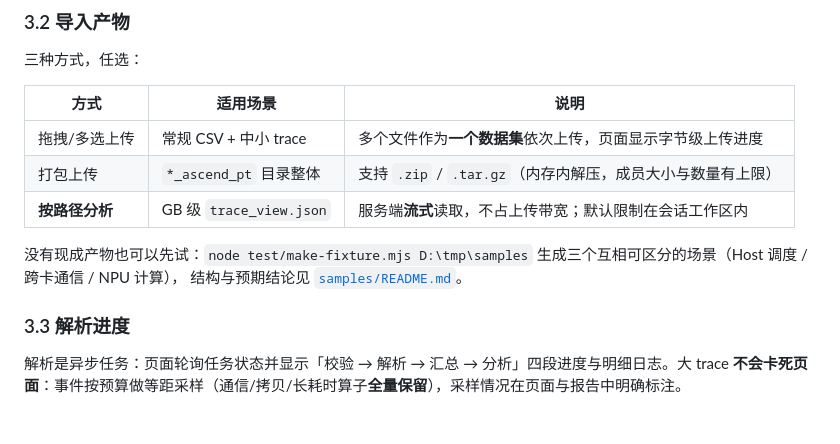
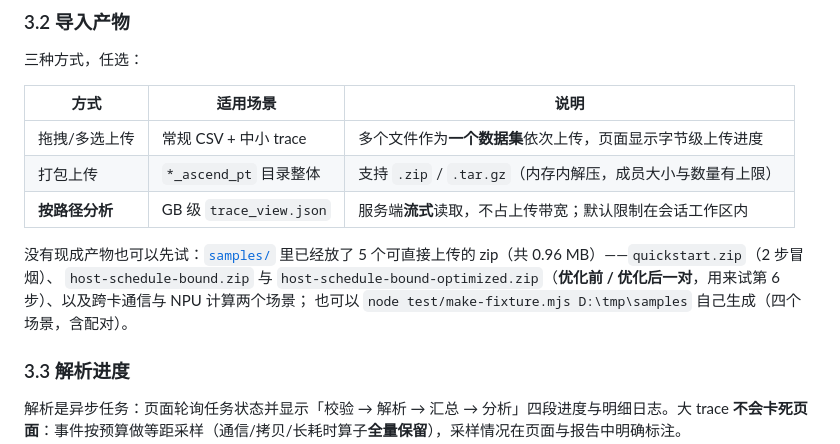
Before and after one commit to nutsDad/dsh-plugin-vllm-ascend-profiler, a Markdown page: README.md, the part around the change. GitHub-like rendering; blank space fills up the shorter version.

Commit message:
docs(samples): link the shipped sample zips from the README
The import section now points at samples/ (five uploadable zips, including the
before/after pair for step 6) instead of only describing the generator.

```diff
--- a/README.md
+++ b/README.md
@@ -105,8 +105,9 @@ dsh --profile demo --from-default-profile web --port 3099 --no-open
 | 打包上传 | `*_ascend_pt` 目录整体 | 支持 `.zip` / `.tar.gz`（内存内解压，成员大小与数量有上限） |
 | **按路径分析** | GB 级 `trace_view.json` | 服务端**流式**读取，不占上传带宽；默认限制在会话工作区内 |
 
-没有现成产物也可以先试：`node test/make-fixture.mjs D:\tmp\samples` 生成三个互相可区分的场景（Host 调度 / 跨卡通信 / NPU 计算），
-结构与预期结论见 [`samples/README.md`](samples/README.md)。
+没有现成产物也可以先试：[`samples/`](samples/README.md) 里已经放了 5 个可直接上传的 zip（共 0.96 MB）——`quickstart.zip`（2 步冒烟）、
+`host-schedule-bound.zip` 与 `host-schedule-bound-optimized.zip`（**优化前 / 优化后一对**，用来试第 6 步）、以及跨卡通信与 NPU 计算两个场景；
+也可以 `node test/make-fixture.mjs D:\tmp\samples` 自己生成（四个场景，含配对）。
 
 ### 3.3 解析进度
 
```
